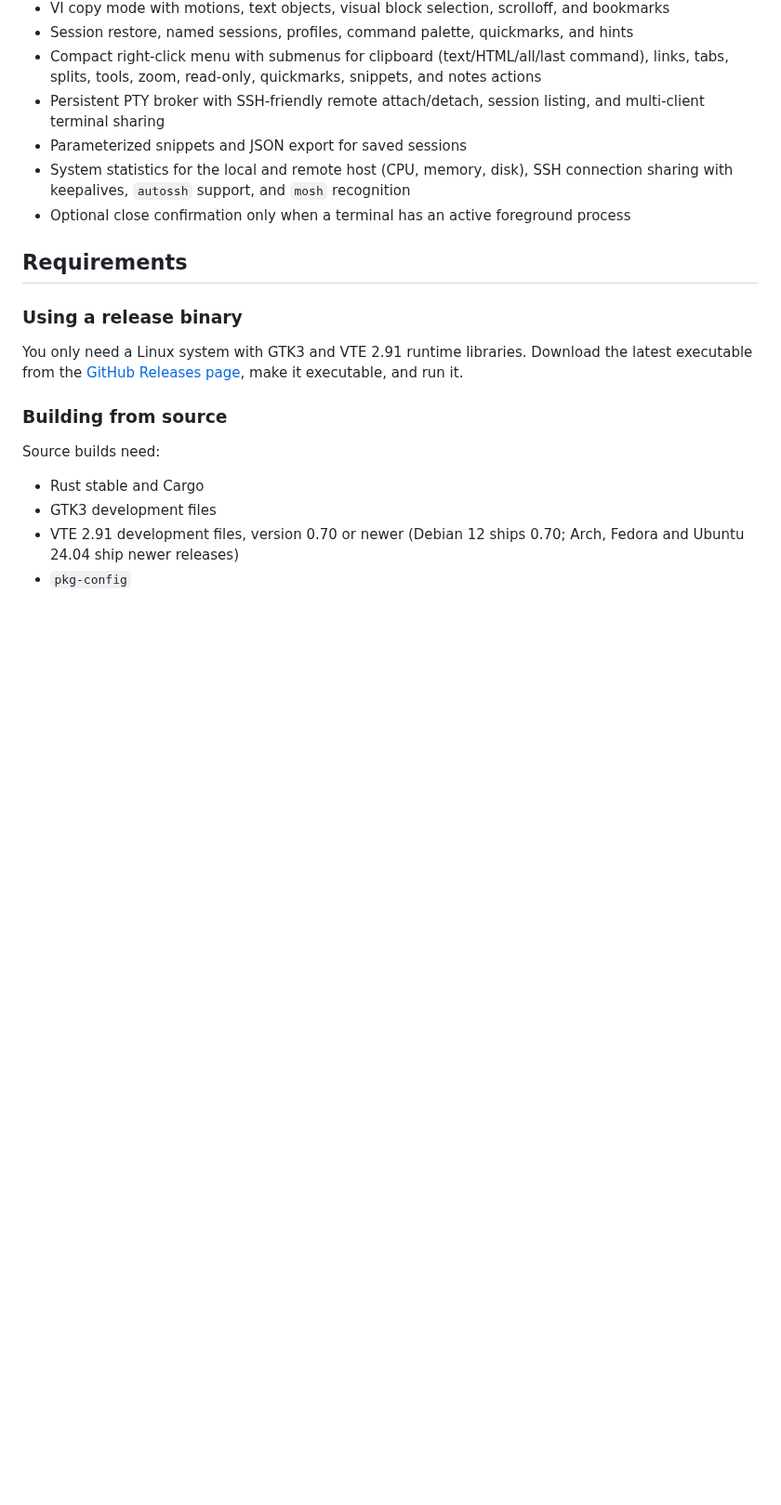
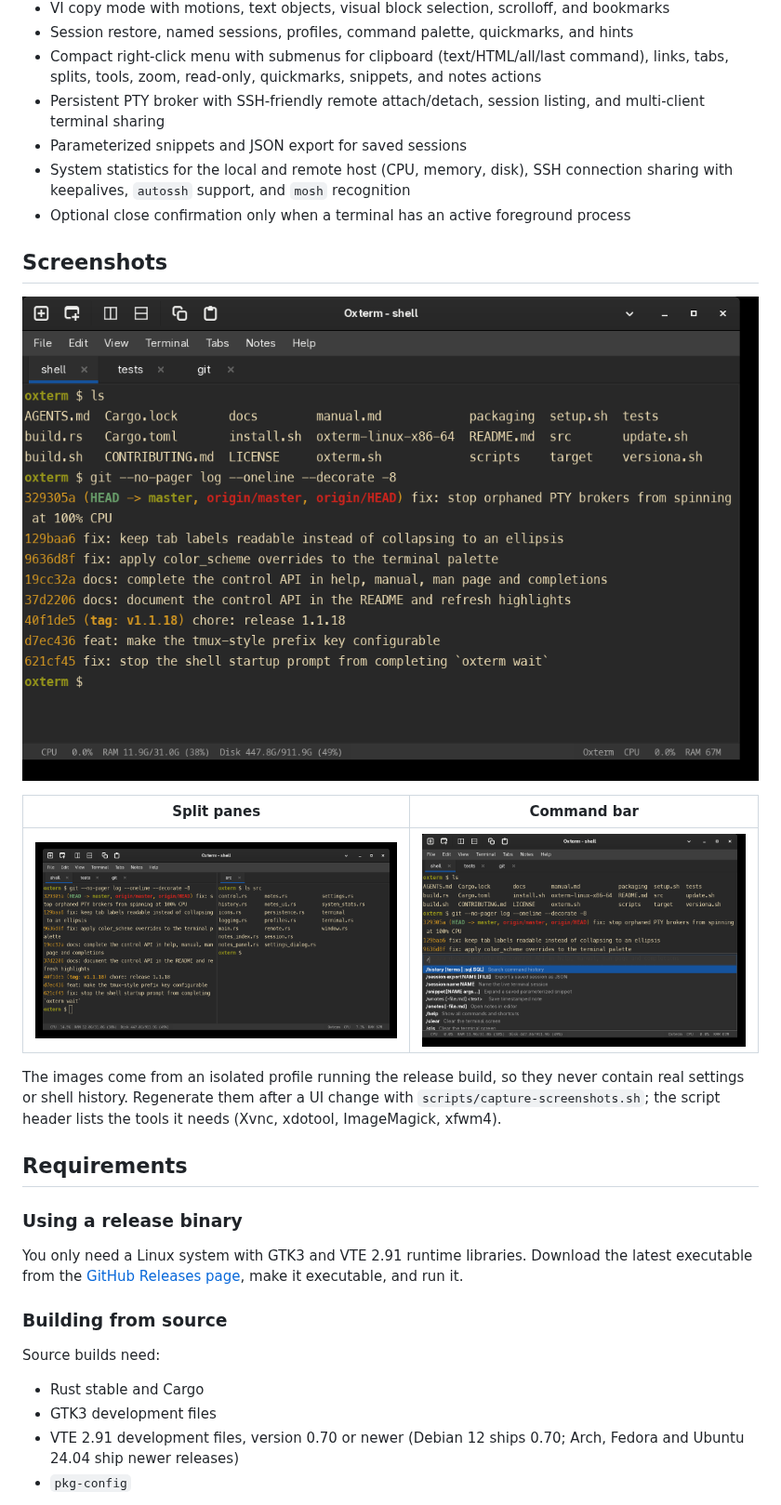
Before and after one commit to buzzqw/oxterm, a Markdown page: README.md, the part around the change. Shown at 93% size. Rendered like a GitHub page; pictures changed too: docs/screenshots/command-bar.png (added), docs/screenshots/main.png (added), docs/screenshots/splits.png (added); blank space fills up the shorter version.

Commit message:
docs: add README screenshots and a capture script
The README had no images of the application. Add a Screenshots section
with three captures (main window, split panes, command bar) taken from an
isolated profile, and scripts/capture-screenshots.sh to regenerate them
after a UI change. CONTRIBUTING now points at the script.

```diff
--- a/README.md
+++ b/README.md
@@ -45,6 +45,19 @@ memory footprint and the memory-safety guarantees of Rust.
 - Parameterized snippets and JSON export for saved sessions
 - System statistics for the local and remote host (CPU, memory, disk), SSH connection sharing with keepalives, `autossh` support, and `mosh` recognition
 - Optional close confirmation only when a terminal has an active foreground process
+
+## Screenshots
+
+![Oxterm with tabs, terminal output and the status bar](docs/screenshots/main.png)
+
+| Split panes | Command bar |
+| :---: | :---: |
+| ![Vertical split with two shells](docs/screenshots/splits.png) | ![Command bar with slash commands](docs/screenshots/command-bar.png) |
+
+The images come from an isolated profile running the release build, so they
+never contain real settings or shell history. Regenerate them after a UI change
+with `scripts/capture-screenshots.sh`; the script header lists the tools it
+needs (Xvnc, xdotool, ImageMagick, xfwm4).
 
 ## Requirements
 
```
Also changed, not shown: CONTRIBUTING.md (+4 -0 lines), 1 other file.
